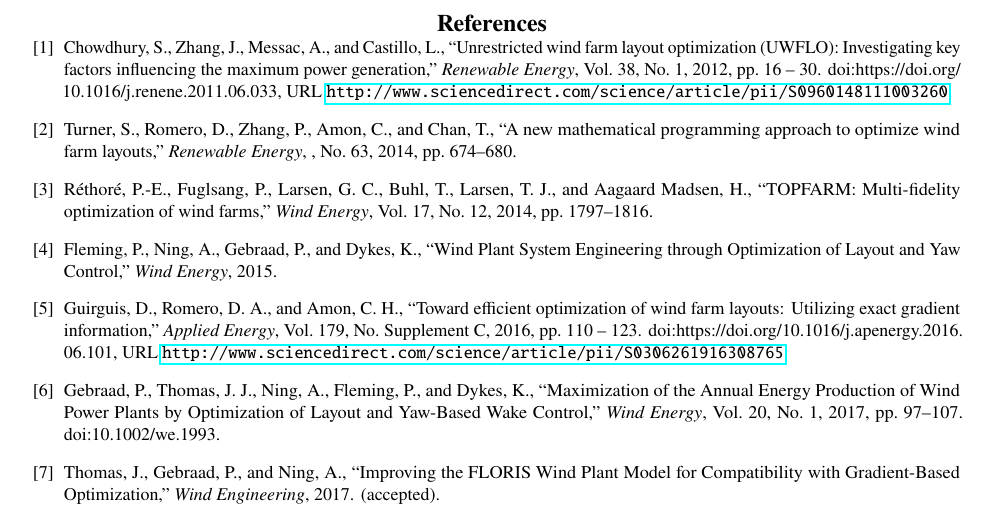
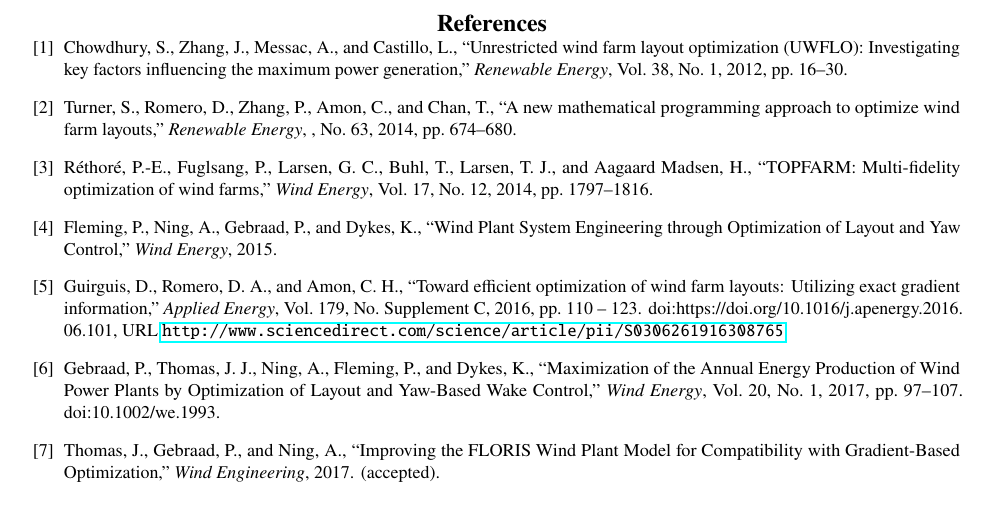
Before and after one commit to byuflowlab/thomas2019-windfarm-opt-validation-overleaf, a LaTeX paper (WFLO_validation.tex, which reads references/all_refs.bib): part of page 17 of 18, cut so that both start at the same text. Compiled offline with pdfLaTeX.

Commit message:
Updates from ShareLaTeX

```diff
--- a/references/all_refs.bib
+++ b/references/all_refs.bib
@@ -2,4 +2,3 @@
 %% http://bibdesk.sourceforge.net/
 
 %% Created for Jared Thomas at 2017-07-21 10:02:38 -0600
-@article{chowdhury2012,
@@ -9,6 +4,0 @@ volume = "38",
-number = "1",
-pages = "16 - 30",
-year = "2012",
-issn = "0960-1481",
-doi = "https://doi.org/10.1016/j.renene.2011.06.033",
-url = "http://www.sciencedirect.com/science/article/pii/S0960148111003260",
```
Also changed, not shown: WFLO_validation.tex (+2 -2 lines), references/all_refs.bib (8 more changed lines).
